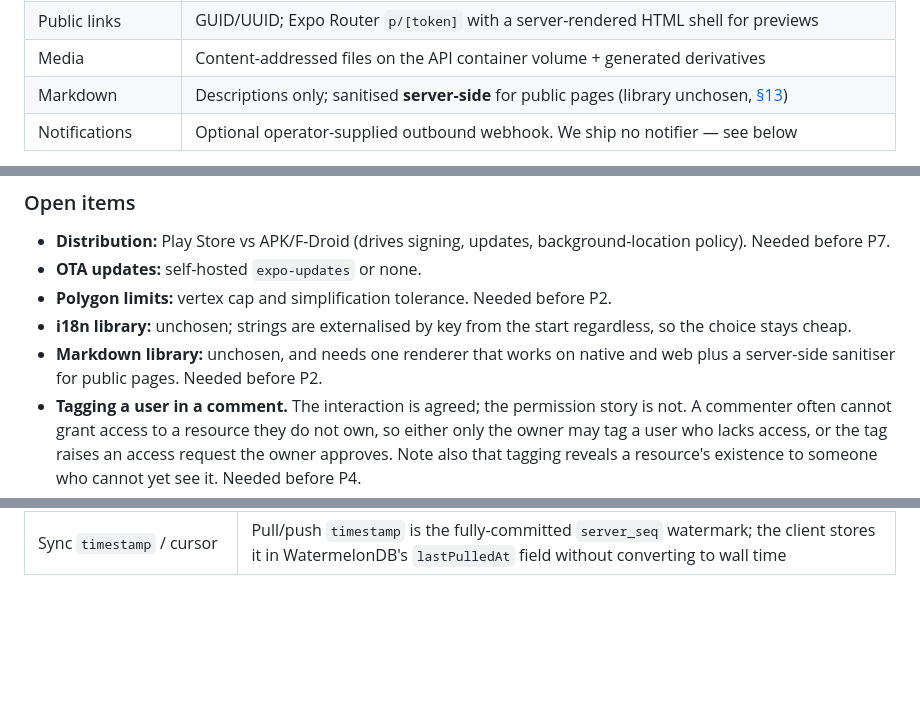
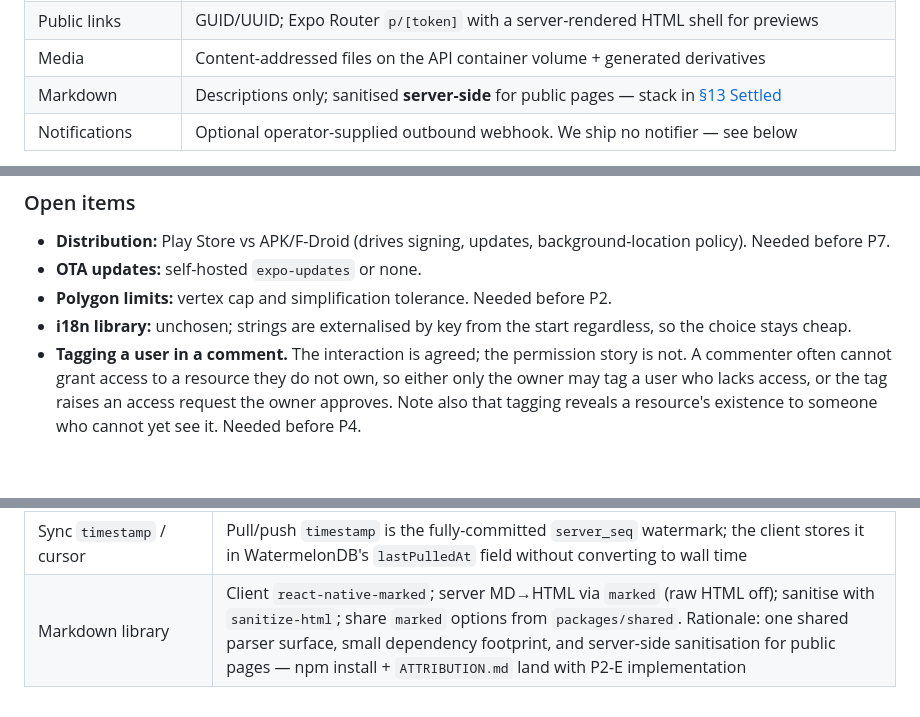
Before and after one commit to filcuk/locus, a Markdown page: DESIGN.md, 3 parts joined by grey strips. Drawn GitHub-style; blank space fills up the shorter version.

Commit message:
Settle markdown stack A (react-native-marked / marked / sanitize-html) in DESIGN.
Removes the §13 open item and records the maintainer-approved stack under Settled; §6 points there. Package install and ATTRIBUTION wait for P2-E.

Co-authored-by: Cursor <cursoragent@cursor.com>

```diff
--- a/DESIGN.md
+++ b/DESIGN.md
@@ -361,7 +361,7 @@ Do not add external sync sidecars.
 | Auth | Email + password; **hand-rolled JWT** (`hono/jwt`) access + refresh over the `Session` table; Argon2id via `node:crypto` |
 | Public links | GUID/UUID; Expo Router `p/[token]` with a server-rendered HTML shell for previews |
 | Media | Content-addressed files on the API container volume + generated derivatives |
-| Markdown | Descriptions only; sanitised **server-side** for public pages (library unchosen, [§13](#13-risks-and-open-items)) |
+| Markdown | Descriptions only; sanitised **server-side** for public pages — stack in [§13 Settled](#13-risks-and-open-items) |
 | Notifications | Optional operator-supplied outbound webhook. We ship no notifier — see below |
 
 **Three workspaces, and only three:** `apps/api` (Hono + Drizzle), `apps/app` (Expo + Expo Router), and `packages/shared` (Zod schemas, sync types, geometry helpers) — anything both sides must agree on lives in `shared` so it cannot drift. Directory conventions are in `AGENTS.md`.
@@ -617,7 +617,6 @@ P0 also carries two de-risking spikes, both cheap now and expensive later:
 - **OTA updates:** self-hosted `expo-updates` or none.
 - **Polygon limits:** vertex cap and simplification tolerance. Needed before P2.
 - **i18n library:** unchosen; strings are externalised by key from the start regardless, so the choice stays cheap.
-- **Markdown library:** unchosen, and needs one renderer that works on native and web plus a server-side sanitiser for public pages. Needed before P2.
 - **Tagging a user in a comment.** The interaction is agreed; the permission story is not. A commenter often cannot grant access to a resource they do not own, so either only the owner may tag a user who lacks access, or the tag raises an access request the owner approves. Note also that tagging reveals a resource's existence to someone who cannot yet see it. Needed before P4.
 - **Public browse:** whether `public` visibility ever gets a discovery index (and the moderation that implies).
 
@@ -644,3 +643,4 @@ P0 also carries two de-risking spikes, both cheap now and expensive later:
 | Licence allow-list tooling licences | `Python-2.0` and `BlueOak-1.0.0` are on the allow-list (transitive ESLint tree: `argparse`, `minimatch`); the gate still covers the full install tree |
 | Licence allow-list Expo transitive licences | `0BSD`, `CC-BY-4.0`, and `MPL-2.0` are on the allow-list (Expo/Metro tree: `tslib`, `jsc-safe-url`, `caniuse-lite`, `lightningcss`); the gate still covers the full install tree |
 | Sync `timestamp` / cursor | Pull/push `timestamp` is the fully-committed `server_seq` watermark; the client stores it in WatermelonDB's `lastPulledAt` field without converting to wall time |
+| Markdown library | Client `react-native-marked`; server MD→HTML via `marked` (raw HTML off); sanitise with `sanitize-html`; share `marked` options from `packages/shared`. Rationale: one shared parser surface, small dependency footprint, and server-side sanitisation for public pages — npm install + `ATTRIBUTION.md` land with P2-E implementation |
```
